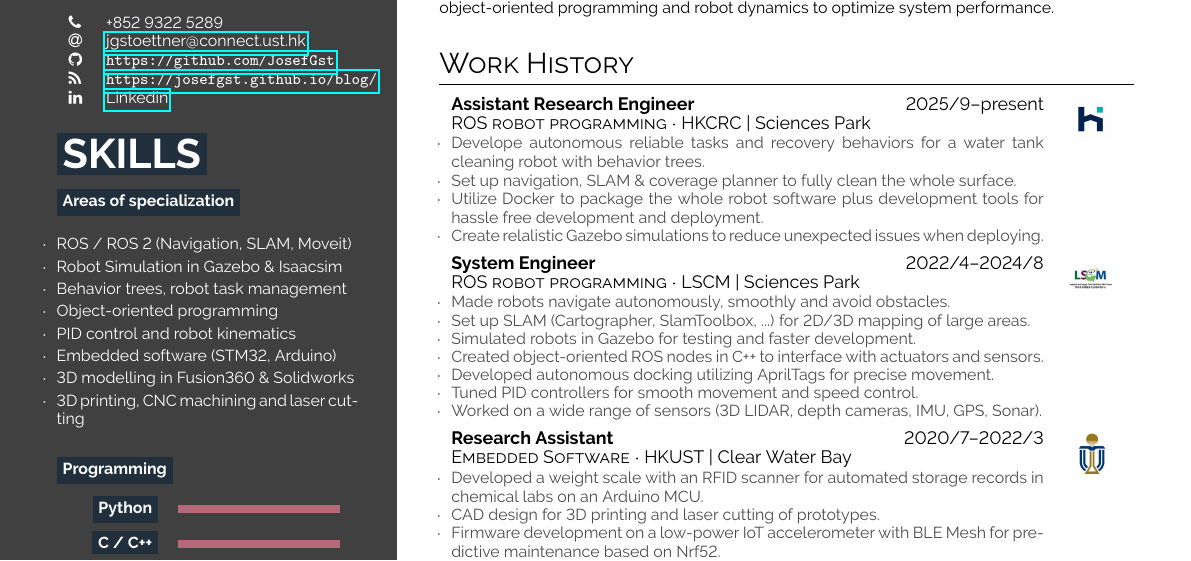
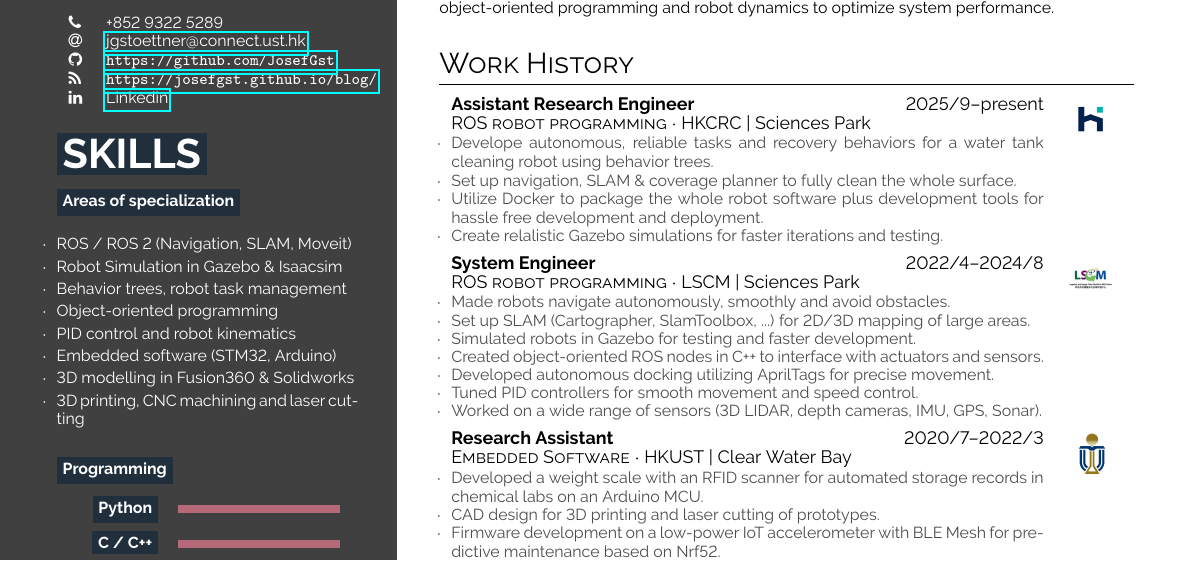
Before and after one commit to JosefGst/resume, a LaTeX CV (hipster-cv/resume_Gstoettner_J_2025.tex): part of the page, cut so that both start at the same text. Compiled offline with pdfLaTeX.

Commit message:
minor updates

```diff
--- a/hipster-cv/resume_Gstoettner_J_2025.tex
+++ b/hipster-cv/resume_Gstoettner_J_2025.tex
@@ -176,10 +176,10 @@ Has a strong understanding of mechanical engineering principles, object-oriented
 
 \begin{tabular}{p{0.55\textwidth} c}
     \cvevent{2025/9--present}{Assistant Research Engineer}{ROS robot programming}{HKCRC | Sciences Park}{\vspace{-1.em}\begin{list}{$\cdot$}{\leftmargin=0em}\setlength{\itemsep}{-0.3em} \vspace{-0.5em}
-        \item Develope autonomous reliable tasks and recovery behaviors for a water tank cleaning robot with behavior trees.
+        \item Develope autonomous, reliable tasks and recovery behaviors for a water tank cleaning robot using behavior trees.
         \item Set up navigation, SLAM \& coverage planner to fully clean the whole surface.
         \item Utilize Docker to package the whole robot software plus development tools for hassle free development and deployment.
-        \item Create relalistic Gazebo simulations to reduce unexpected issues when deploying.
+        \item Create relalistic Gazebo simulations for faster iterations and testing.
     \end{list}}{assets/HKCRC.png} \\
     \cvevent{2022/4--2024/8}{System Engineer}{ROS robot programming}{LSCM | Sciences Park}{\vspace{-1.em}\begin{list}{$\cdot$}{\leftmargin=0em}\setlength{\itemsep}{-0.3em} \vspace{-0.5em}
         \item Made robots navigate autonomously, smoothly and avoid obstacles.
```
Also changed, not shown: hipster-cv/resume_Gstoettner_J_2025.pdf, 3 other files.
